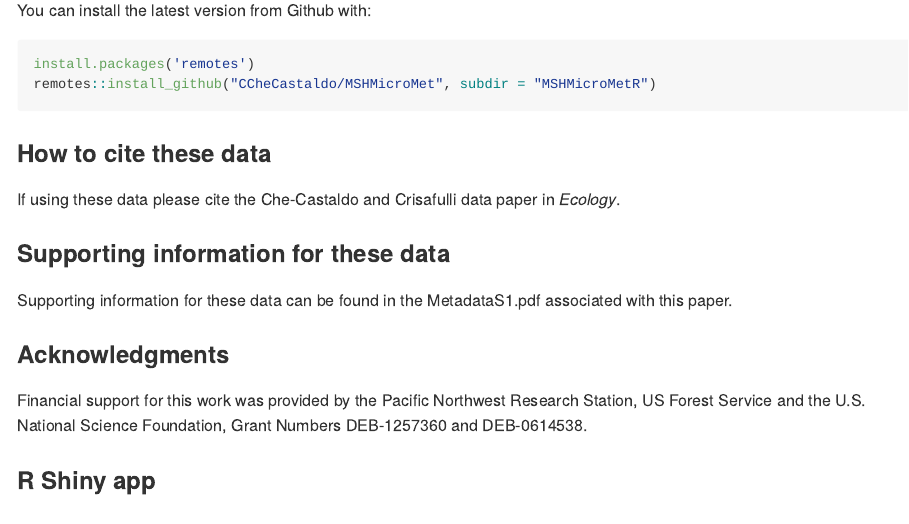
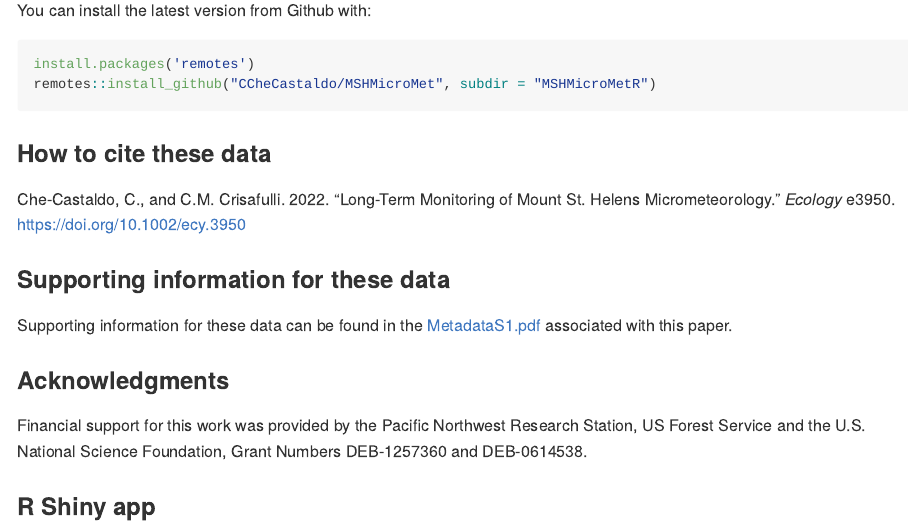
Before and after one commit to CCheCastaldo/MSHMicroMet, an R Markdown document (README.Rmd): the page in a window 1100 px wide, from 500 px down. The pictures show the output file README.md that the author committed with the source, drawn offline in the style of GitHub; badge pictures from the web are left out.

Commit message:
updates citation info

```diff
--- a/README.Rmd
+++ b/README.Rmd
@@ -31,11 +31,11 @@ remotes::install_github("CCheCastaldo/MSHMicroMet", subdir = "MSHMicroMetR")
 
 ### How to cite these data
 
-If using these data please cite the Che-Castaldo and Crisafulli data paper in <em>Ecology</em>.
+Che-Castaldo, C., and C.M. Crisafulli. 2022. "Long-Term Monitoring of Mount St. Helens Micrometeorology." *Ecology* e3950. https://doi.org/10.1002/ecy.3950
 
 ### Supporting information for these data
 
-Supporting information for these data can be found in the MetadataS1.pdf associated with this paper.
+Supporting information for these data can be found in the [MetadataS1.pdf](https://esajournals.onlinelibrary.wiley.com/action/downloadSupplement?doi=10.1002%2Fecy.3950&file=ecy3950-sup-0001-DataS1.zip) associated with this paper.
 
 ### Acknowledgments
 
```
Also changed, not shown: README.md, 1 other file.
